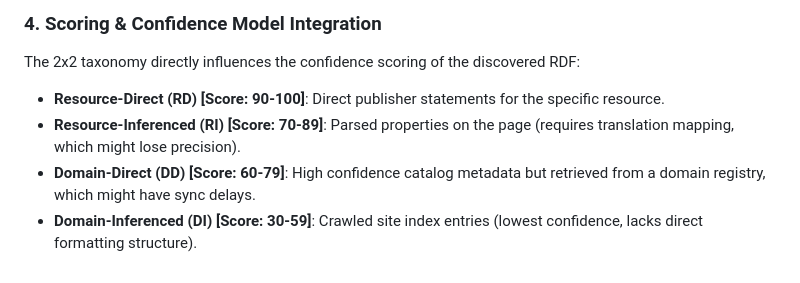
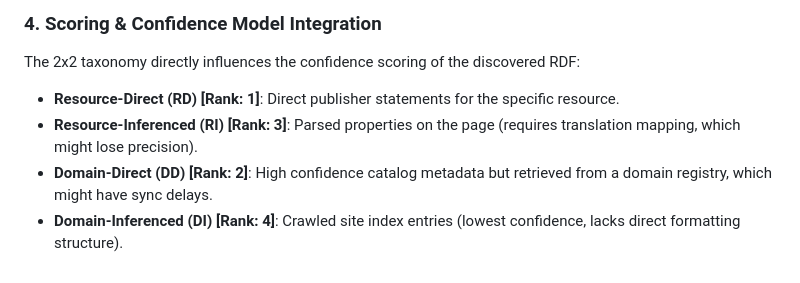
Before and after one commit to vliz-be-opsci/lod_docker_webserver, a Markdown page: generator/wrx_discovery_classification.md, the part around the change. GitHub-like rendering.

Commit message:
Change scoring labels to ranking system
Updated confidence scoring model to use ranks instead of scores.

```diff
--- a/generator/wrx_discovery_classification.md
+++ b/generator/wrx_discovery_classification.md
@@ -677,7 +677,7 @@ export class LodOrchestrator {
 
 ### 4. Scoring & Confidence Model Integration
 The 2x2 taxonomy directly influences the confidence scoring of the discovered RDF:
-*   **Resource-Direct (RD) [Score: 90-100]**: Direct publisher statements for the specific resource.
-*   **Resource-Inferenced (RI) [Score: 70-89]**: Parsed properties on the page (requires translation mapping, which might lose precision).
-*   **Domain-Direct (DD) [Score: 60-79]**: High confidence catalog metadata but retrieved from a domain registry, which might have sync delays.
-*   **Domain-Inferenced (DI) [Score: 30-59]**: Crawled site index entries (lowest confidence, lacks direct formatting structure).
+*   **Resource-Direct (RD) [Rank: 1]**: Direct publisher statements for the specific resource.
+*   **Resource-Inferenced (RI) [Rank: 3]**: Parsed properties on the page (requires translation mapping, which might lose precision).
+*   **Domain-Direct (DD) [Rank: 2]**: High confidence catalog metadata but retrieved from a domain registry, which might have sync delays.
+*   **Domain-Inferenced (DI) [Rank: 4]**: Crawled site index entries (lowest confidence, lacks direct formatting structure).
```
